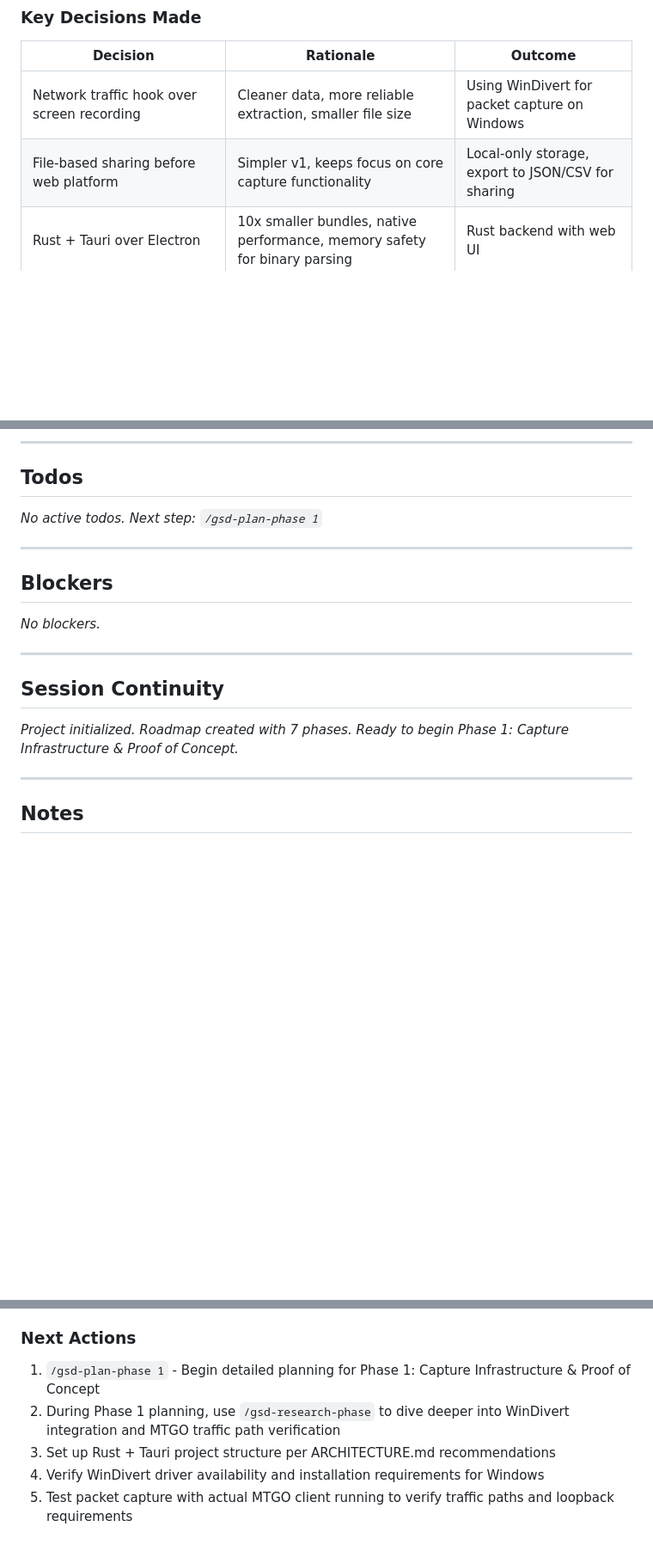
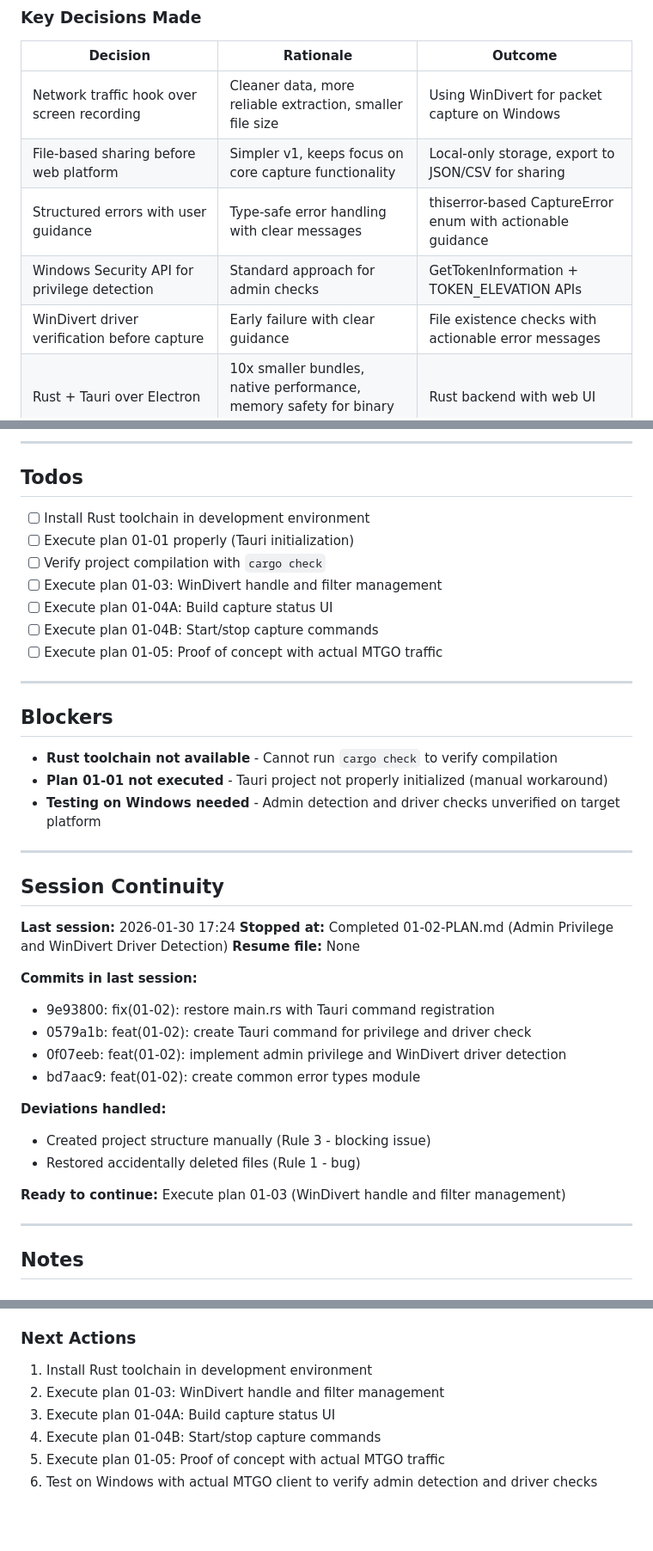
Before and after one commit to talf301/modo-reps, a Markdown page: .planning/STATE.md, 3 parts joined by grey strips. Shown at 86% size. Rendered like a GitHub page; blank space fills up the shorter version.

Commit message:
docs(01-02): complete admin privilege and driver detection plan
Tasks completed: 3/3
- Task 1: Created common error types module (CaptureError enum)
- Task 2: Implemented admin privilege and WinDivert driver detection
- Task 3: Created Tauri command for privilege and driver status

SUMMARY: .planning/phases/01-capture-infrastructure-proof-of-concept/01-02-SUMMARY.md
STATE: .planning/STATE.md

Deviations tracked:
- Created project structure manually (Rule 3 - blocking)
- Restored accidentally deleted files (Rule 1 - bug)

Known issues:
- Rust toolchain not available in environment
- Plan 01-01 not executed (manual workaround)

```diff
--- a/.planning/STATE.md
+++ b/.planning/STATE.md
@@ -48,6 +59,9 @@ Windows-only desktop application (MTGO is Windows-only).
 |----------|-----------|---------|
 | Network traffic hook over screen recording | Cleaner data, more reliable extraction, smaller file size | Using WinDivert for packet capture on Windows |
 | File-based sharing before web platform | Simpler v1, keeps focus on core capture functionality | Local-only storage, export to JSON/CSV for sharing |
+| Structured errors with user guidance | Type-safe error handling with clear messages | thiserror-based CaptureError enum with actionable guidance |
+| Windows Security API for privilege detection | Standard approach for admin checks | GetTokenInformation + TOKEN_ELEVATION APIs |
+| WinDivert driver verification before capture | Early failure with clear guidance | File existence checks with actionable error messages |
 | Rust + Tauri over Electron | 10x smaller bundles, native performance, memory safety for binary parsing | Rust backend with web UI |
 | MessagePack/Bincode for replay format | Compact binary format, schema-flexible for unknown protocol exploration | Versioned replay file format with compression |
 | WinDivert over libpcap for Windows | Captures localhost traffic better than libpcap (MTGO may use loopback) | Required for Windows capture |
@@ -96,19 +110,41 @@ Phase 7: Advanced Features (MTGOSDK integration, advanced analytics)
 
 ## Todos
 
-*No active todos. Next step: `/gsd-plan-phase 1`*
+- [ ] Install Rust toolchain in development environment
+- [ ] Execute plan 01-01 properly (Tauri initialization)
+- [ ] Verify project compilation with `cargo check`
+- [ ] Execute plan 01-03: WinDivert handle and filter management
+- [ ] Execute plan 01-04A: Build capture status UI
+- [ ] Execute plan 01-04B: Start/stop capture commands
+- [ ] Execute plan 01-05: Proof of concept with actual MTGO traffic
 
 ---
 
 ## Blockers
 
-*No blockers.*
+- **Rust toolchain not available** - Cannot run `cargo check` to verify compilation
+- **Plan 01-01 not executed** - Tauri project not properly initialized (manual workaround)
+- **Testing on Windows needed** - Admin detection and driver checks unverified on target platform
 
 ---
 
 ## Session Continuity
 
-*Project initialized. Roadmap created with 7 phases. Ready to begin Phase 1: Capture Infrastructure & Proof of Concept.*
+**Last session:** 2026-01-30 17:24
+**Stopped at:** Completed 01-02-PLAN.md (Admin Privilege and WinDivert Driver Detection)
+**Resume file:** None
+
+**Commits in last session:**
+- 9e93800: fix(01-02): restore main.rs with Tauri command registration
+- 0579a1b: feat(01-02): create Tauri command for privilege and driver check
+- 0f07eeb: feat(01-02): implement admin privilege and WinDivert driver detection
+- bd7aac9: feat(01-02): create common error types module
+
+**Deviations handled:**
+- Created project structure manually (Rule 3 - blocking issue)
+- Restored accidentally deleted files (Rule 1 - bug)
+
+**Ready to continue:** Execute plan 01-03 (WinDivert handle and filter management)
 
 ---
 
@@ -141,8 +177,9 @@ Phase 7: Advanced Features (MTGOSDK integration, advanced analytics)
 
 ### Next Actions
 
-1. `/gsd-plan-phase 1` - Begin detailed planning for Phase 1: Capture Infrastructure & Proof of Concept
-2. During Phase 1 planning, use `/gsd-research-phase` to dive deeper into WinDivert integration and MTGO traffic path verification
-3. Set up Rust + Tauri project structure per ARCHITECTURE.md recommendations
-4. Verify WinDivert driver availability and installation requirements for Windows
-5. Test packet capture with actual MTGO client running to verify traffic paths and loopback requirements
+1. Install Rust toolchain in development environment
+2. Execute plan 01-03: WinDivert handle and filter management
+3. Execute plan 01-04A: Build capture status UI
+4. Execute plan 01-04B: Start/stop capture commands
+5. Execute plan 01-05: Proof of concept with actual MTGO traffic
+6. Test on Windows with actual MTGO client to verify admin detection and driver checks
```
Also changed, not shown: other parts of .planning/STATE.md (+18 -7 lines), 1 other file.
